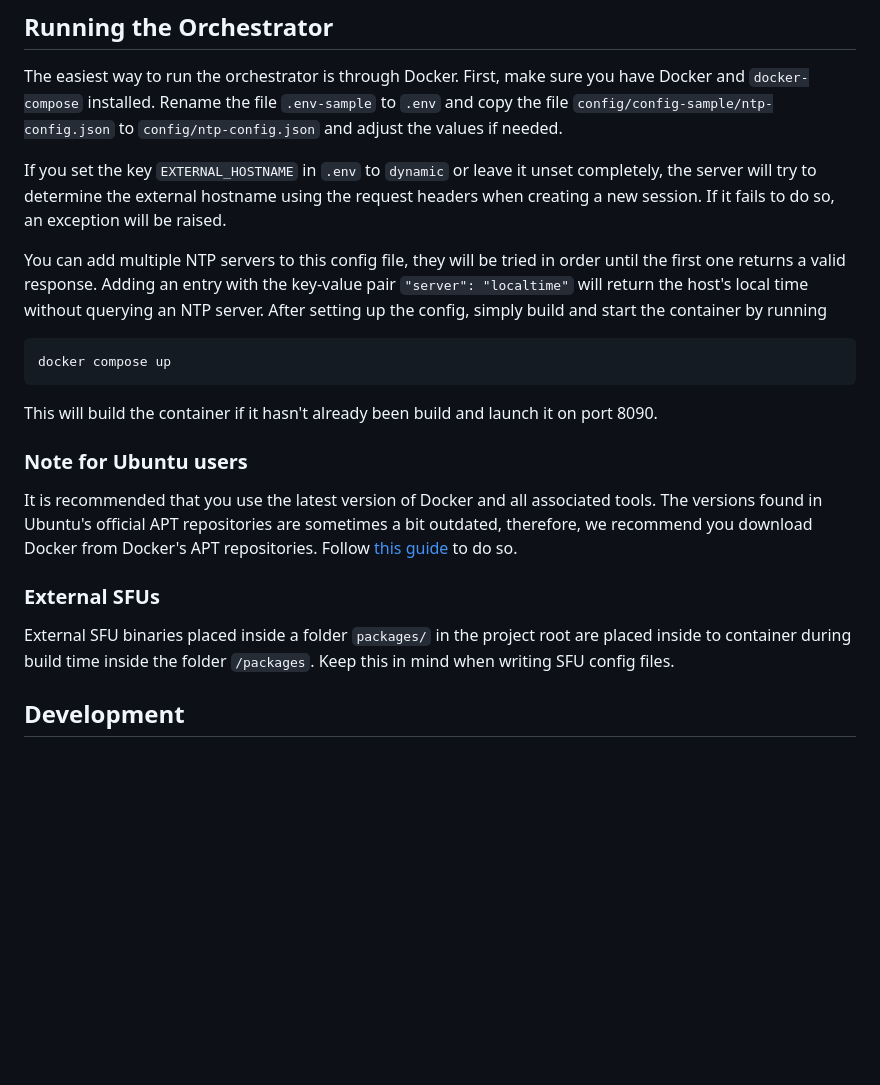
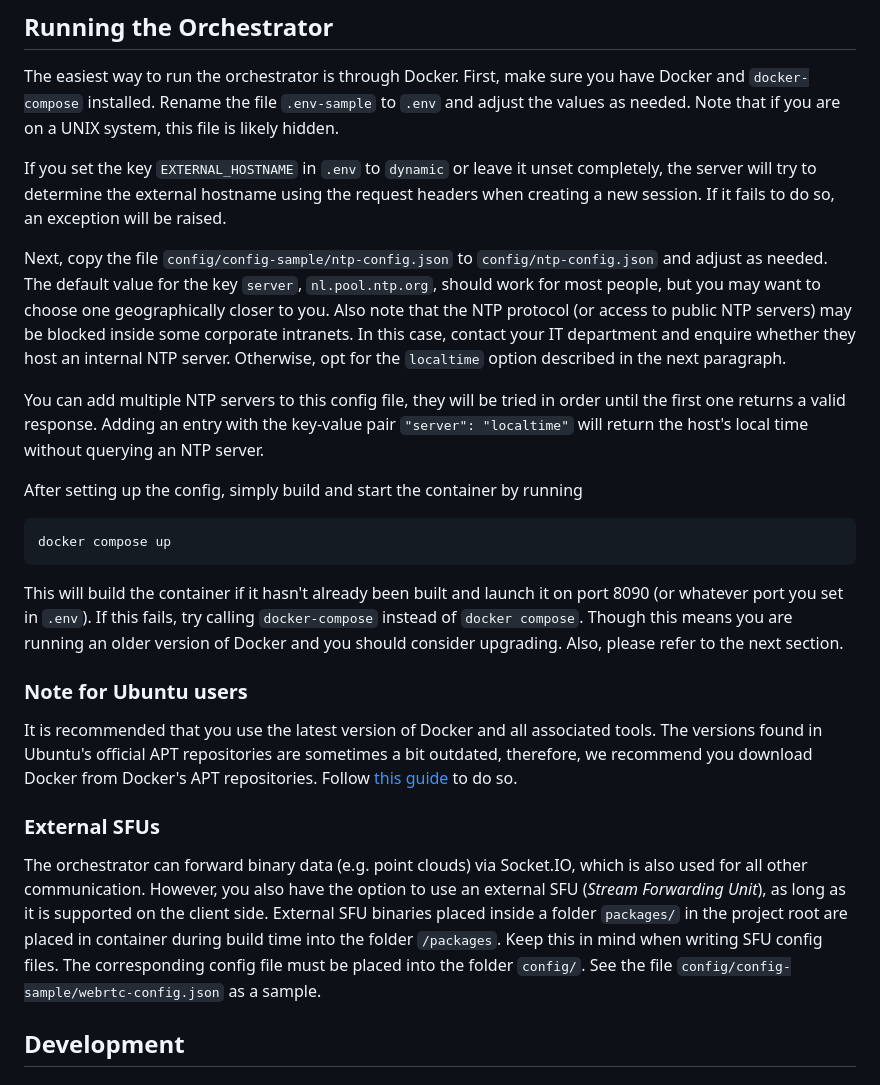
Before and after one commit to cwi-dis/vr2gather-orchestrator-v2, a Markdown page: README.md, the part around the change. GitHub-like rendering; blank space fills up the shorter version.

Commit message:
added clarification to README

```diff
--- a/README.md
+++ b/README.md
@@ -8,24 +8,37 @@ users over the network.
 
 The easiest way to run the orchestrator is through Docker. First, make sure you
 have Docker and `docker-compose` installed. Rename the file `.env-sample` to
-`.env` and copy the file `config/config-sample/ntp-config.json` to
-`config/ntp-config.json` and adjust the values if needed.
+`.env` and adjust the values as needed. Note that if you are on a UNIX system,
+this file is likely hidden.
 
 If you set the key `EXTERNAL_HOSTNAME` in `.env` to `dynamic` or leave it unset
 completely, the server will try to determine the external hostname using the
 request headers when creating a new session. If it fails to do so, an exception
 will be raised.
 
+Next, copy the file `config/config-sample/ntp-config.json` to
+`config/ntp-config.json` and adjust as needed. The default value for the key
+`server`, `nl.pool.ntp.org`, should work for most people, but you may want to
+choose one geographically closer to you. Also note that the NTP protocol (or
+access to public NTP servers) may be blocked inside some corporate intranets.
+In this case, contact your IT department and enquire whether they host an
+internal NTP server. Otherwise, opt for the `localtime` option described in the
+next paragraph.
+
 You can add multiple NTP servers to this config file, they will be tried in
 order until the first one returns a valid response. Adding an entry with the
 key-value pair `"server": "localtime"` will return the host's local time
-without querying an NTP server. After setting up the config, simply build and
-start the container by running
+without querying an NTP server.
+
+After setting up the config, simply build and start the container by running
 
     docker compose up
 
-This will build the container if it hasn't already been build and launch it on
-port 8090.
+This will build the container if it hasn't already been built and launch it on
+port 8090 (or whatever port you set in `.env`). If this fails, try calling
+`docker-compose` instead of `docker compose`. Though this means you are running
+an older version of Docker and you should consider upgrading. Also, please
+refer to the next section.
 
 ### Note for Ubuntu users
 
@@ -37,9 +50,14 @@ to do so.
 
 ### External SFUs
 
-External SFU binaries placed inside a folder `packages/` in the project root
-are placed inside to container during build time inside the folder `/packages`.
-Keep this in mind when writing SFU config files.
+The orchestrator can forward binary data (e.g. point clouds) via Socket.IO,
+which is also used for all other communication. However, you also have the
+option to use an external SFU (*Stream Forwarding Unit*), as long as it is
+supported on the client side.  External SFU binaries placed inside a folder
+`packages/` in the project root are placed in container during build time into
+the folder `/packages`. Keep this in mind when writing SFU config files. The
+corresponding config file must be placed into the folder `config/`. See the
+file `config/config-sample/webrtc-config.json` as a sample.
 
 ## Development
 
```
